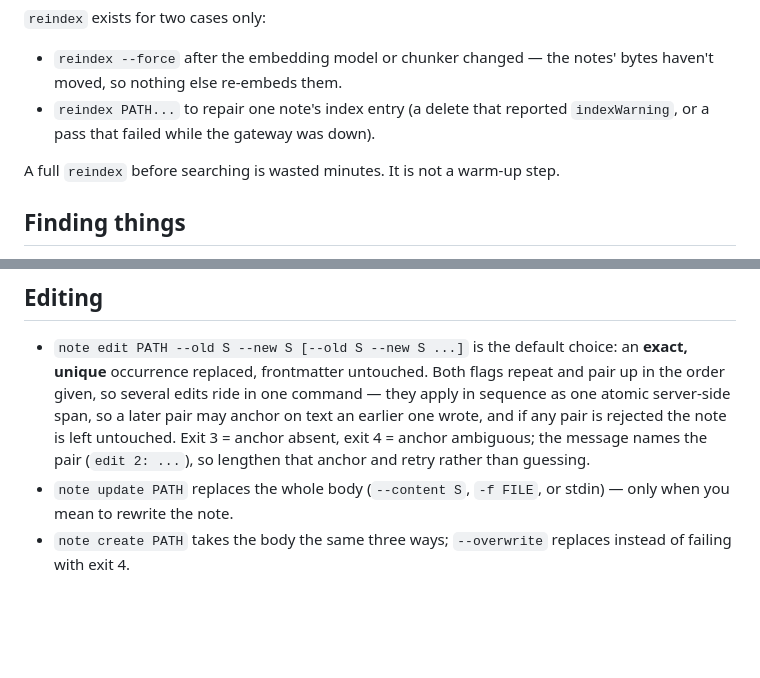
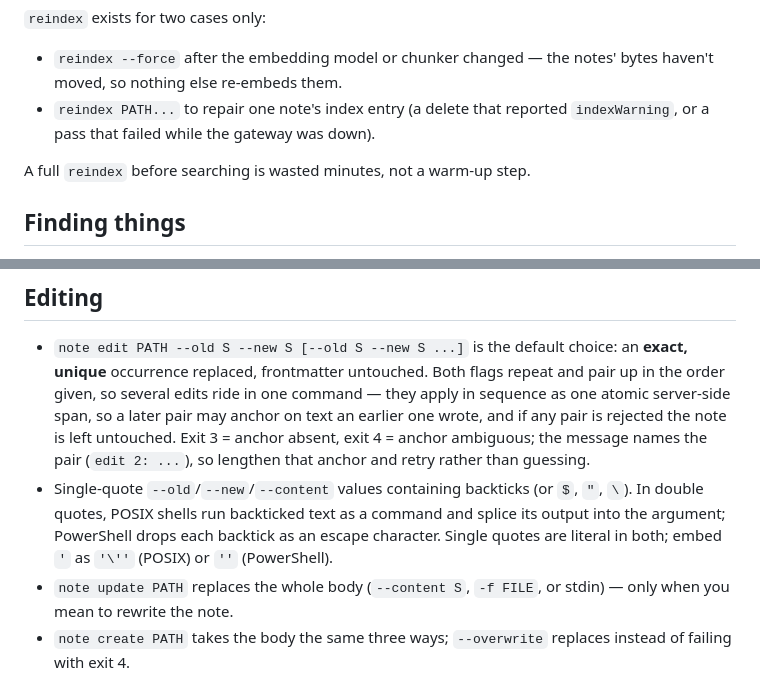
Before and after one commit to chinese-room-solutions/grimoire, a Markdown page: skills/grimoire-cli/SKILL.md, 2 parts joined by grey strips. Drawn GitHub-style; blank space fills up the shorter version.

Commit message:
skill: single-quote edit values carrying backticks

```diff
--- a/skills/grimoire-cli/SKILL.md
+++ b/skills/grimoire-cli/SKILL.md
@@ -42,7 +42,7 @@ your next command runs.
 - `reindex PATH...` to repair one note's index entry (a delete that reported
   `indexWarning`, or a pass that failed while the gateway was down).
 
-A full `reindex` before searching is wasted minutes. It is not a warm-up step.
+A full `reindex` before searching is wasted minutes, not a warm-up step.
 
 ## Finding things
 
@@ -94,6 +94,11 @@ A full `reindex` before searching is wasted minutes. It is not a warm-up step.
   left untouched. Exit 3 = anchor absent, exit 4 = anchor ambiguous; the message
   names the pair (`edit 2: ...`), so lengthen that anchor and retry rather than
   guessing.
+- Single-quote `--old`/`--new`/`--content` values containing backticks (or `$`,
+  `"`, `\`). In double quotes, POSIX shells run backticked text as a command and
+  splice its output into the argument; PowerShell drops each backtick as an
+  escape character. Single quotes are literal in both; embed `'` as `'\''`
+  (POSIX) or `''` (PowerShell).
 - `note update PATH` replaces the whole body (`--content S`, `-f FILE`, or
   stdin) — only when you mean to rewrite the note.
 - `note create PATH` takes the body the same three ways; `--overwrite` replaces
```
